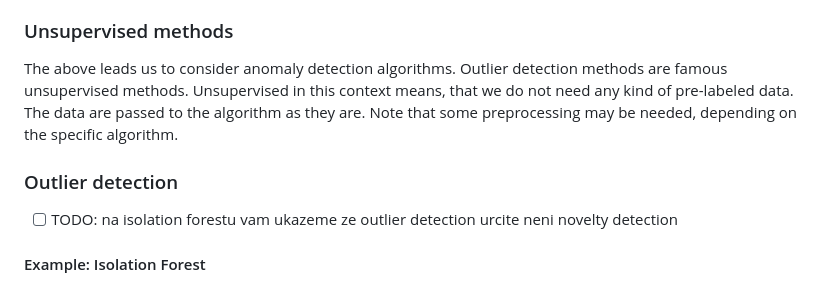
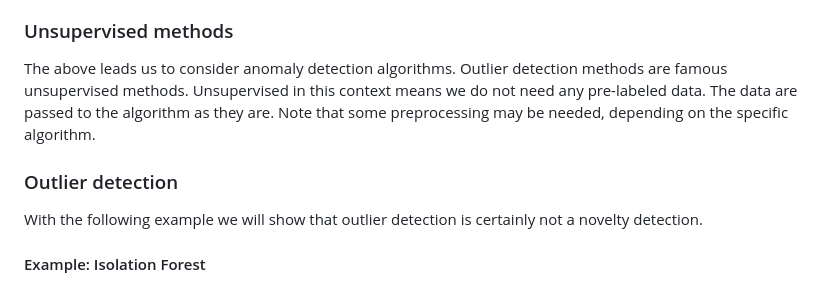
Before and after one commit to chazzka/clanekcathedral, a Markdown page: clanek.md, the part around one of its changes. Rendered like a GitHub page.

Commit message:
clanek.md updated from https://stackeditpro.io/

```diff
--- a/clanek.md
+++ b/clanek.md
@@ -114,12 +114,12 @@ This means that if the dataset contains observations that look like anomalies bu
 ### Unsupervised methods
 The above leads us to consider anomaly detection algorithms.
 Outlier detection methods are famous unsupervised methods.
-Unsupervised in this context means, that we do not need any kind of pre-labeled data.
+Unsupervised in this context means we do not need any pre-labeled data.
 The data are passed to the algorithm as they are.
 Note that some preprocessing may be needed, depending on the specific algorithm.
 
 ### Outlier detection
-- [ ] TODO: na isolation forestu vam ukazeme ze outlier detection urcite neni novelty detection
+With the following example we will show that outlier detection is certainly not a novelty detection.
 
 #### Example: Isolation Forest
 Isolation Forest ([1](https://doi.org/10.1016/j.engappai.2022.105730 "article 1"), [2](https://doi.org/10.1016/j.patcog.2023.109334 "article 2")) is an outlier detection, semi-supervised ensemble algorithm.
```
Also changed, not shown: other parts of clanek.md (+7 -7 lines).
